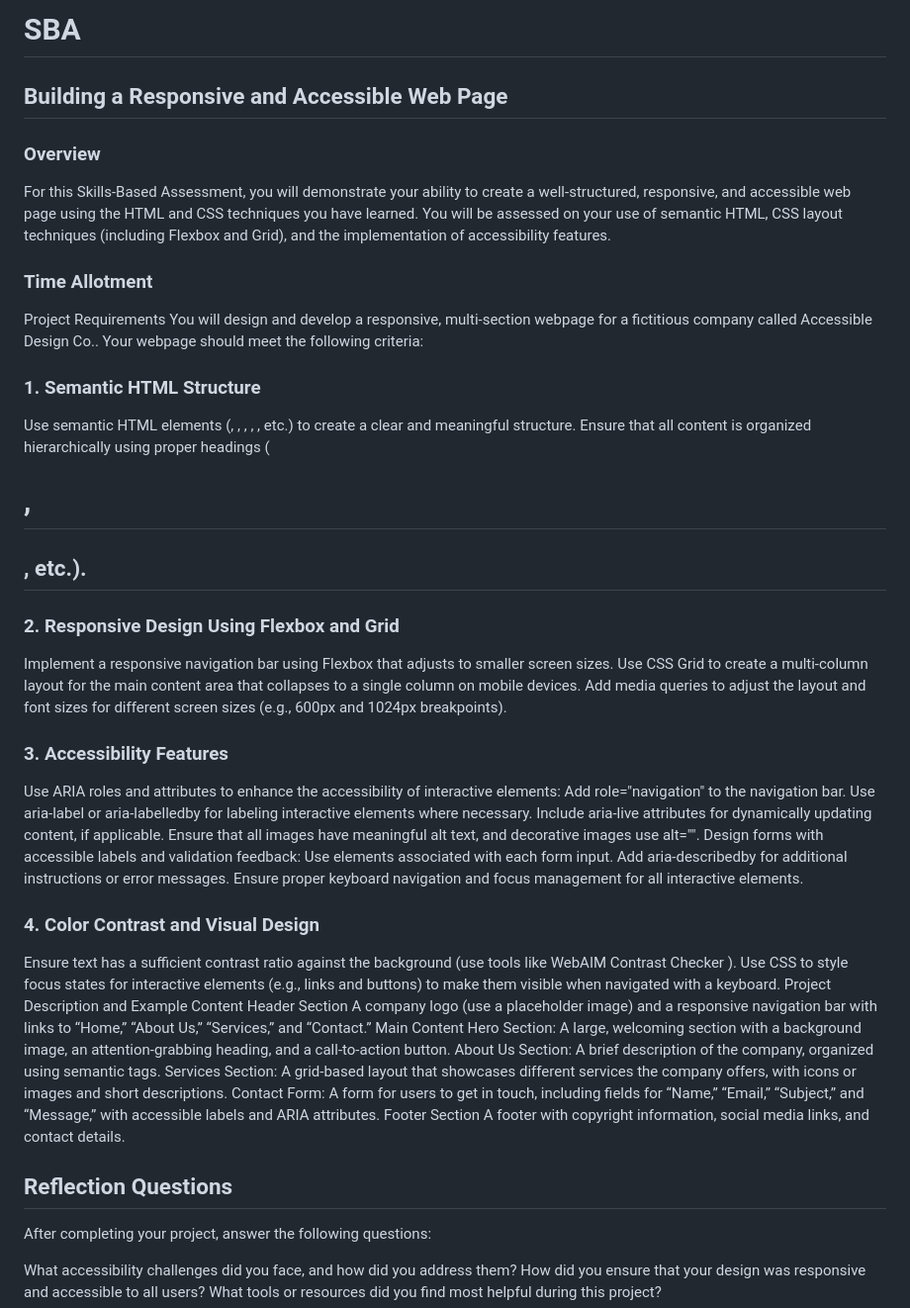
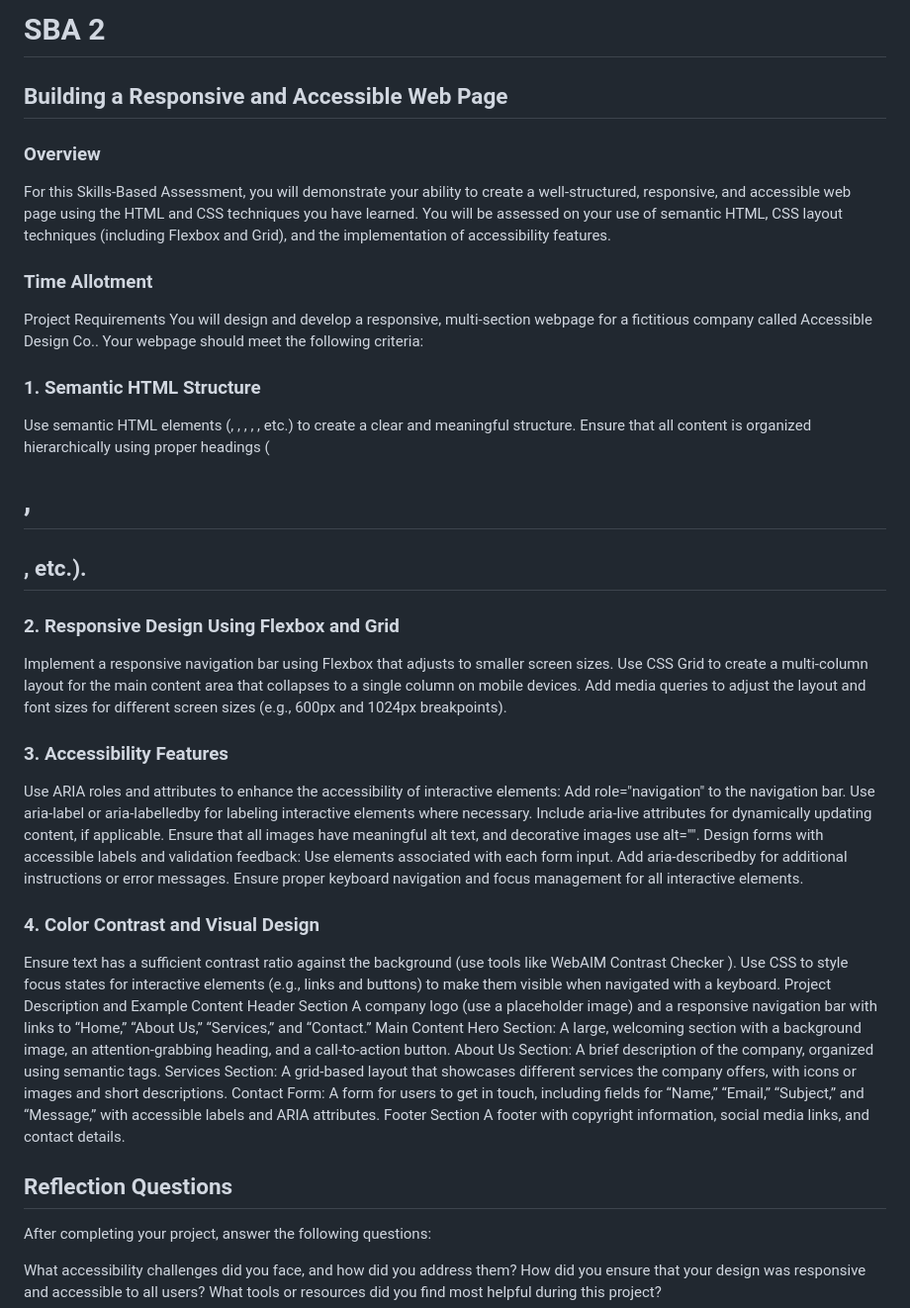
Before and after one commit to rhundal/PS-SBA-2_Frontend_Mentor_Challenge, a Markdown page: SBA2_instructions.md, the part around the change. Shown at 99% size. GitHub-like rendering.

Commit message:
moved readme

```diff
--- a/loopstudios-landing-page-main/SBA2_instructions.md
+++ b/SBA2_instructions.md
@@ -1,20 +1,29 @@
-# SBA
+# SBA 2
+
 ## Building a Responsive and Accessible Web Page
+
 ### Overview
+
 For this Skills-Based Assessment, you will demonstrate your ability to create a well-structured, responsive, and accessible web page using the HTML and CSS techniques you have learned. You will be assessed on your use of semantic HTML, CSS layout techniques (including Flexbox and Grid), and the implementation of accessibility features.
 
 ### Time Allotment
+
 Project Requirements
 You will design and develop a responsive, multi-section webpage for a fictitious company called Accessible Design Co.. Your webpage should meet the following criteria:
 
 ### 1. Semantic HTML Structure
+
 Use semantic HTML elements (<header>, <main>, <section>, <article>, <footer>, etc.) to create a clear and meaningful structure.
 Ensure that all content is organized hierarchically using proper headings (<h1>, <h2>, etc.).
+
 ### 2. Responsive Design Using Flexbox and Grid
+
 Implement a responsive navigation bar using Flexbox that adjusts to smaller screen sizes.
 Use CSS Grid to create a multi-column layout for the main content area that collapses to a single column on mobile devices.
 Add media queries to adjust the layout and font sizes for different screen sizes (e.g., 600px and 1024px breakpoints).
+
 ### 3. Accessibility Features
+
 Use ARIA roles and attributes to enhance the accessibility of interactive elements:
 Add role="navigation" to the navigation bar.
 Use aria-label or aria-labelledby for labeling interactive elements where necessary.
@@ -24,7 +33,9 @@ Design forms with accessible labels and validation feedback:
 Use <label> elements associated with each form input.
 Add aria-describedby for additional instructions or error messages.
 Ensure proper keyboard navigation and focus management for all interactive elements.
+
 ### 4. Color Contrast and Visual Design
+
 Ensure text has a sufficient contrast ratio against the background (use tools like WebAIM Contrast Checker ).
 Use CSS to style focus states for interactive elements (e.g., links and buttons) to make them visible when navigated with a keyboard.
 Project Description and Example Content
@@ -38,8 +49,8 @@ Contact Form: A form for users to get in touch, including fields for “Name,”
 Footer Section
 A footer with copyright information, social media links, and contact details.
 
+## Reflection Questions
 
-## Reflection Questions
 After completing your project, answer the following questions:
 
 What accessibility challenges did you face, and how did you address them?
```
